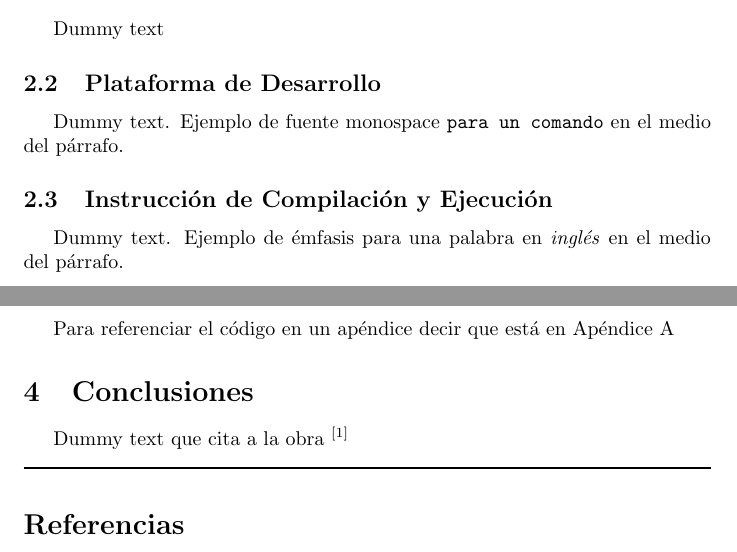
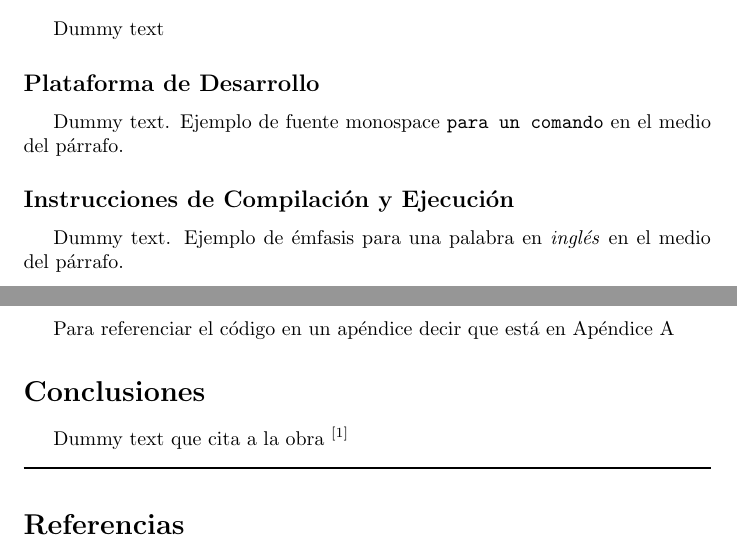
Before and after one commit to HeraclitoDeEfeso/LaboratorioMicro2020, a LaTeX paper (TP2/doc/informe.tex): two parts of pages 2 and 3 of 5, joined at a grey line, cut so that both start at the same text. Compiled offline with pdfLaTeX.

Commit message:
Latex: no tenemos indice -> elimino numeracion

```diff
--- a/TP2/doc/informe.tex
+++ b/TP2/doc/informe.tex
@@ -89,11 +87,11 @@ Dummy text
 
-\subsection{Enunciado}
+\subsection*{Enunciado}
 Dummy text
 
-\subsection{Plataforma de Desarrollo}
+\subsection*{Plataforma de Desarrollo}
 Dummy text. Ejemplo de fuente monospace {\ttfamily para un comando} en el medio del párrafo.
 % `ttfamily` pone una fuente monospace. Sin las llaves cambiaria todo en adelante.
 
-\subsection{Instrucción de Compilación y Ejecución}
+\subsection*{Instrucciones de Compilación y Ejecución}
 Dummy text. Ejemplo de émfasis para una palabra en \textit{inglés} en el medio del párrafo.
 
@@ -114,14 +112,12 @@ Dummy text. Como en la Figura \ref{imagen}
 
 Para referenciar el código en un apéndice decir que está en \ref{codigo}
 
-\section{Conclusiones}
+\section*{Conclusiones}
 Dummy text que cita a la obra \cite{boylestad}
 
 \noindent\rule{\textwidth}{1pt}
 % Linea horizontal sin identacion y del ancho del texto
 
-\renewcommand{\refname}{Referencias}
-% Cambia el titulo de la bibliografia
 \begin{thebibliography}{9}
 % Comienza la bibliografia
 % El "9" indica que el espacio para imprimir "9" es de la mayor referencia
```
Also changed, not shown: TP2/doc/informe.tex (20 more changed lines).
